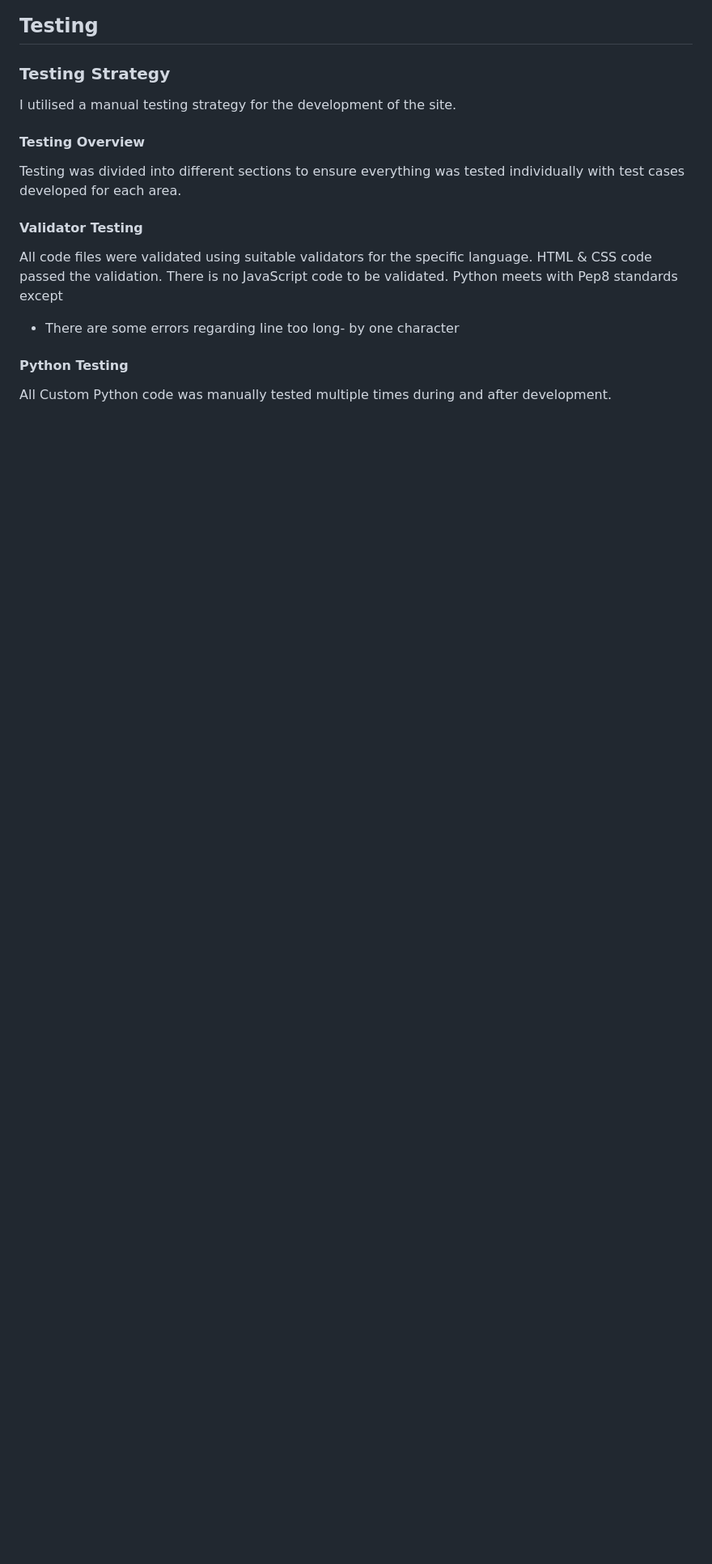
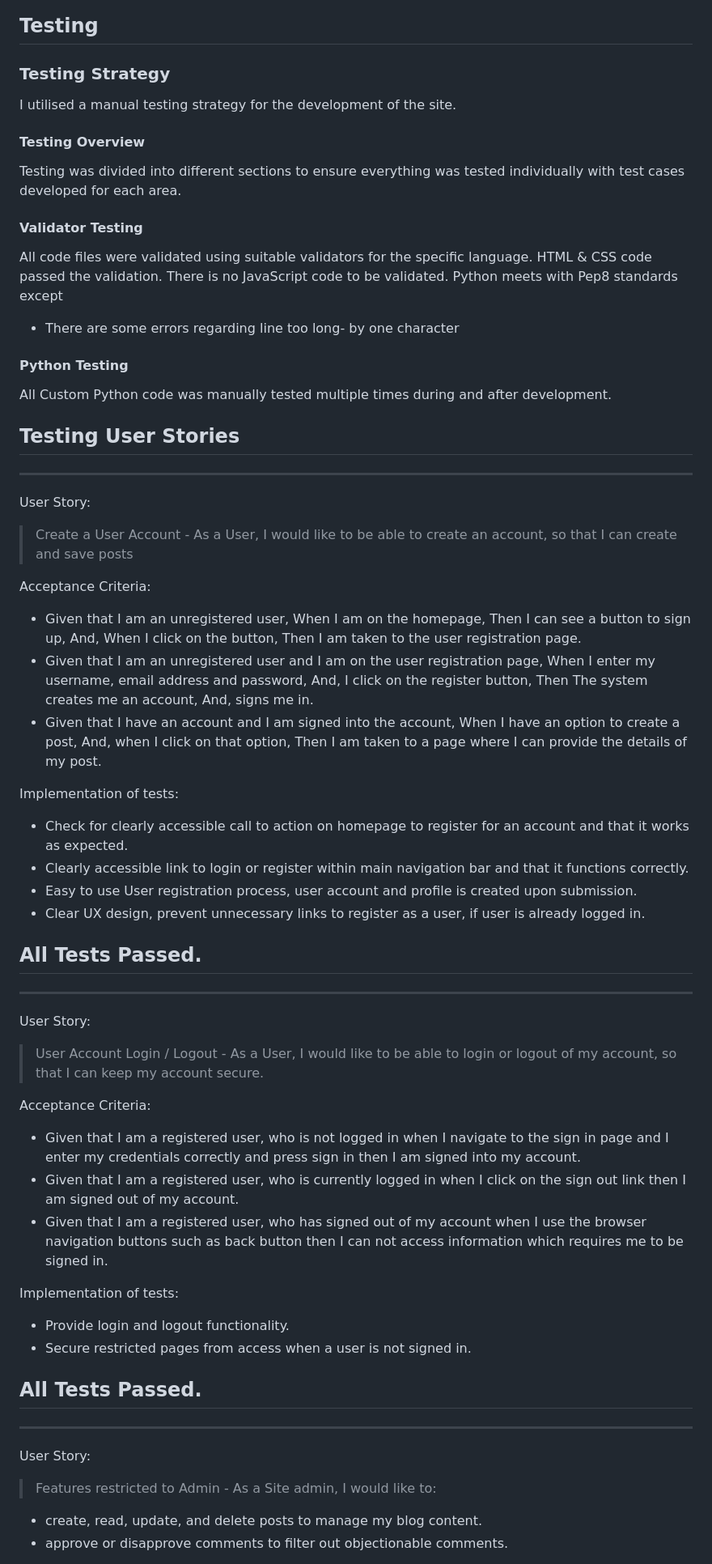
Before and after one commit to mjrosi/Full-Stack, a Markdown page: README.md, the part around the change printed below. Shown: that part at 81% size. Rendered like a GitHub page; blank space fills up the shorter version.

Commit message:
Final commit before submission

```diff
--- a/README.md
+++ b/README.md
@@ -127,7 +127,54 @@ There is no JavaScript code to be validated.
 Python meets with Pep8 standards except
 * There are some errors regarding line too long- by one character
 
+#### Python Testing
+All Custom Python code was manually tested multiple times during and after development.
 
 
-#### Python Testing
-All Custom Python code was manually tested multiple times during and after development.
+## Testing User Stories
+
+------
+User Story:
+
+> Create a User Account - As a User, I would like to be able to create an account, so that I can create and save posts
+
+Acceptance Criteria:
+* Given that I am an unregistered user, When I am on the homepage, Then I can see a button to sign up, And, When I click on the button, Then I am taken to the user registration page.
+* Given that I am an unregistered user and I am on the user registration page, When I enter my username, email address and password, And, I click on the register button, Then The system creates me an account, And, signs me in.
+* Given that I have an account and I am signed into the account, When I have an option to create a post, And, when I click on that option, Then I am taken to a page where I can provide the details of my post.
+
+Implementation of tests:
+* Check for clearly accessible call to action on homepage to register for an account and that it works as expected.
+* Clearly accessible link to login or register within main navigation bar and that it functions correctly.
+* Easy to use User registration process, user account and profile is created upon submission.
+* Clear UX design, prevent unnecessary links to register as a user, if user is already logged in.
+
+All Tests Passed.
+---
+
+-----
+
+User Story:
+
+> User Account Login / Logout - As a User, I would like to be able to login or logout of my account, so that I can keep my account secure.
+
+Acceptance Criteria:
+* Given that I am a registered user, who is not logged in when I navigate to the sign in page and I enter my credentials correctly and press sign in then I am signed into my account.
+* Given that I am a registered user, who is currently logged in when I click on the sign out link then I am signed out of my account.
+* Given that I am a registered user, who has signed out of my account when I use the browser navigation buttons such as back button then I can not access information which requires me to be signed in.
+
+Implementation of tests:
+* Provide login and logout functionality.
+* Secure restricted pages from access when a user is not signed in.
+
+All Tests Passed.
+---
+
+-----
+
+User Story:
+
+> Features restricted to Admin - As a Site admin, I would like to:
+* create, read, update, and delete posts to manage my blog content.
+* approve or disapprove comments to filter out objectionable comments.
+
```
Also changed, not shown: other parts of README.md (+60 -1 lines).
